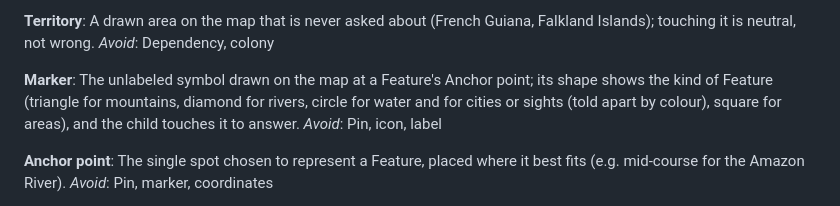
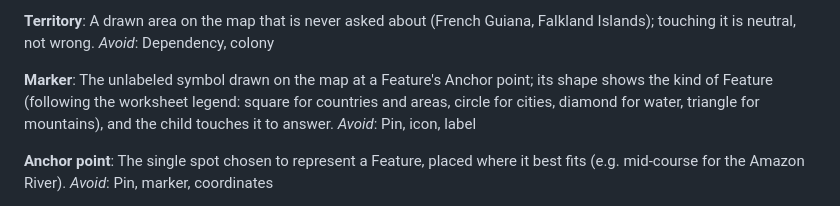
Before and after one commit to csabattilas/kaartquiz, a Markdown page: CONTEXT.md, the part around the change. GitHub-like rendering.

Commit message:
Glossary: marker shapes follow the worksheet legend
Co-Authored-By: Claude Opus 5.5 <noreply@anthropic.com>

```diff
--- a/CONTEXT.md
+++ b/CONTEXT.md
@@ -21,7 +21,7 @@ A drawn area on the map that is never asked about (French Guiana, Falkland Islan
 _Avoid_: Dependency, colony
 
 **Marker**:
-The unlabeled symbol drawn on the map at a Feature's Anchor point; its shape shows the kind of Feature (triangle for mountains, diamond for rivers, circle for water and for cities or sights (told apart by colour), square for areas), and the child touches it to answer.
+The unlabeled symbol drawn on the map at a Feature's Anchor point; its shape shows the kind of Feature (following the worksheet legend: square for countries and areas, circle for cities, diamond for water, triangle for mountains), and the child touches it to answer.
 _Avoid_: Pin, icon, label
 
 **Anchor point**:
```
